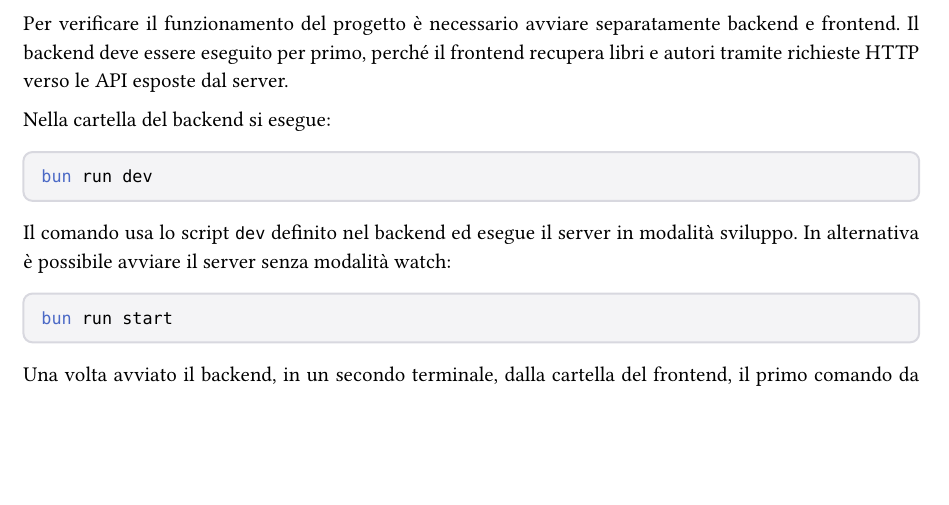
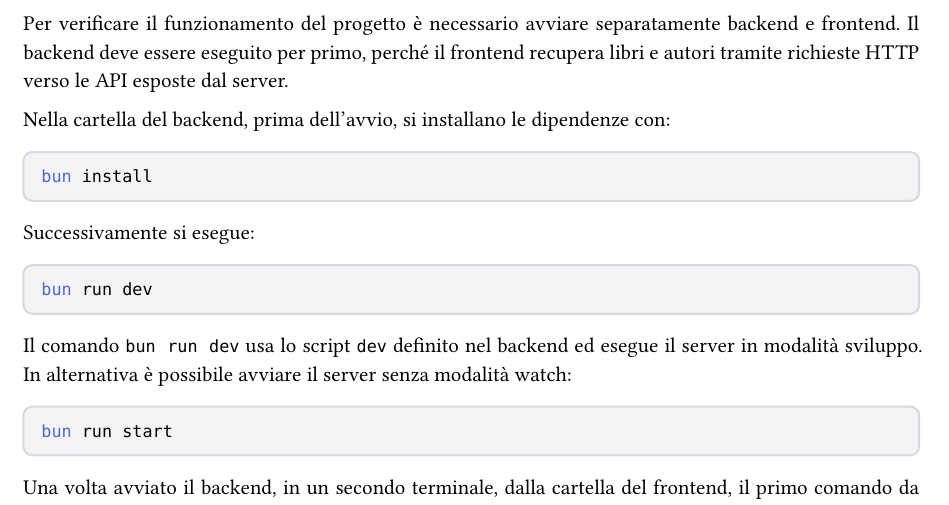
Before and after one commit to margyyy/react-library, a Typst document (relazione.typ): part of page 15 of 16, cut so that both start at the same text, the shorter picture padded with empty space. Compiled offline with Typst 0.15.

Commit message:
fix relazione

````diff
--- a/relazione.typ
+++ b/relazione.typ
@@ -656,13 +656,19 @@ Questo meccanismo evita che l'utente veda spazi vuoti durante il caricamento del
 
 Per verificare il funzionamento del progetto è necessario avviare separatamente backend e frontend. Il backend deve essere eseguito per primo, perché il frontend recupera libri e autori tramite richieste HTTP verso le API esposte dal server.
 
-Nella cartella del backend si esegue:
+Nella cartella del backend, prima dell'avvio, si installano le dipendenze con:
+
+```bash
+bun install
+```
+
+Successivamente si esegue:
 
 ```bash
 bun run dev
 ```
 
-Il comando usa lo script `dev` definito nel backend ed esegue il server in modalità sviluppo. In alternativa è possibile avviare il server senza modalità watch:
+Il comando `bun run dev` usa lo script `dev` definito nel backend ed esegue il server in modalità sviluppo. In alternativa è possibile avviare il server senza modalità watch:
 
 ```bash
 bun run start
````
